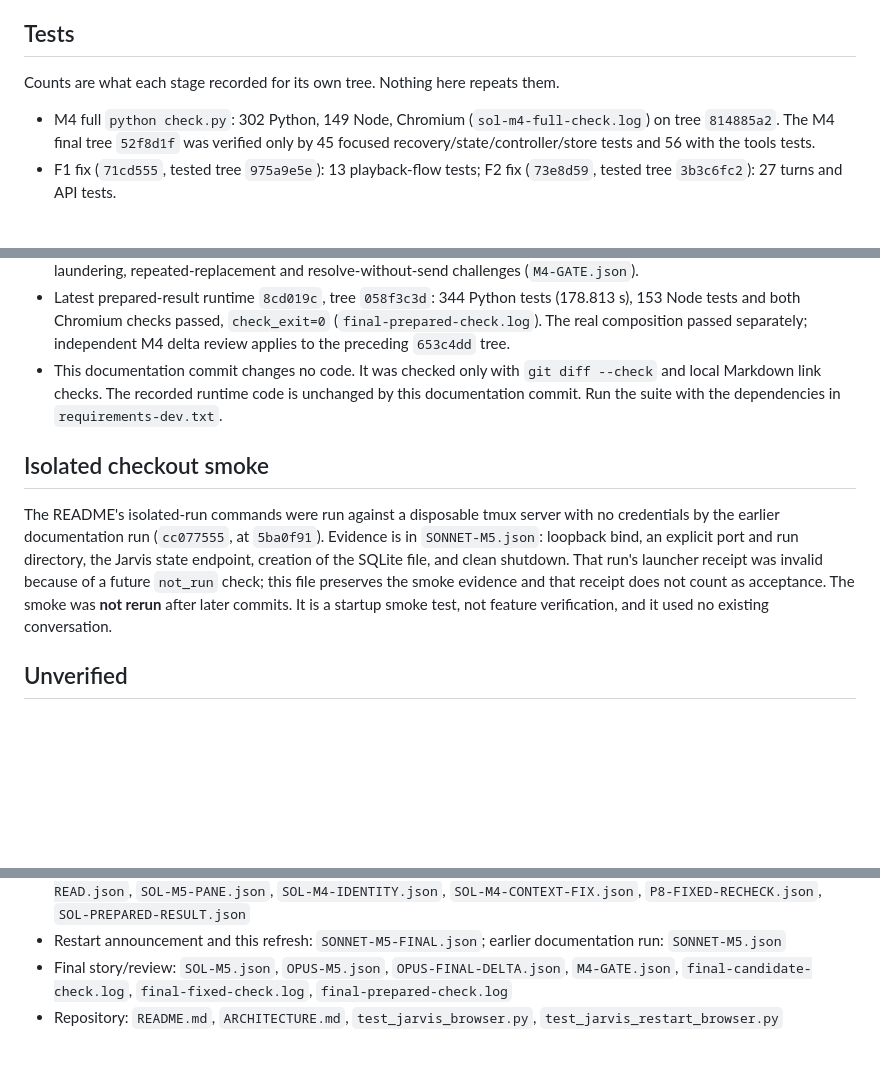
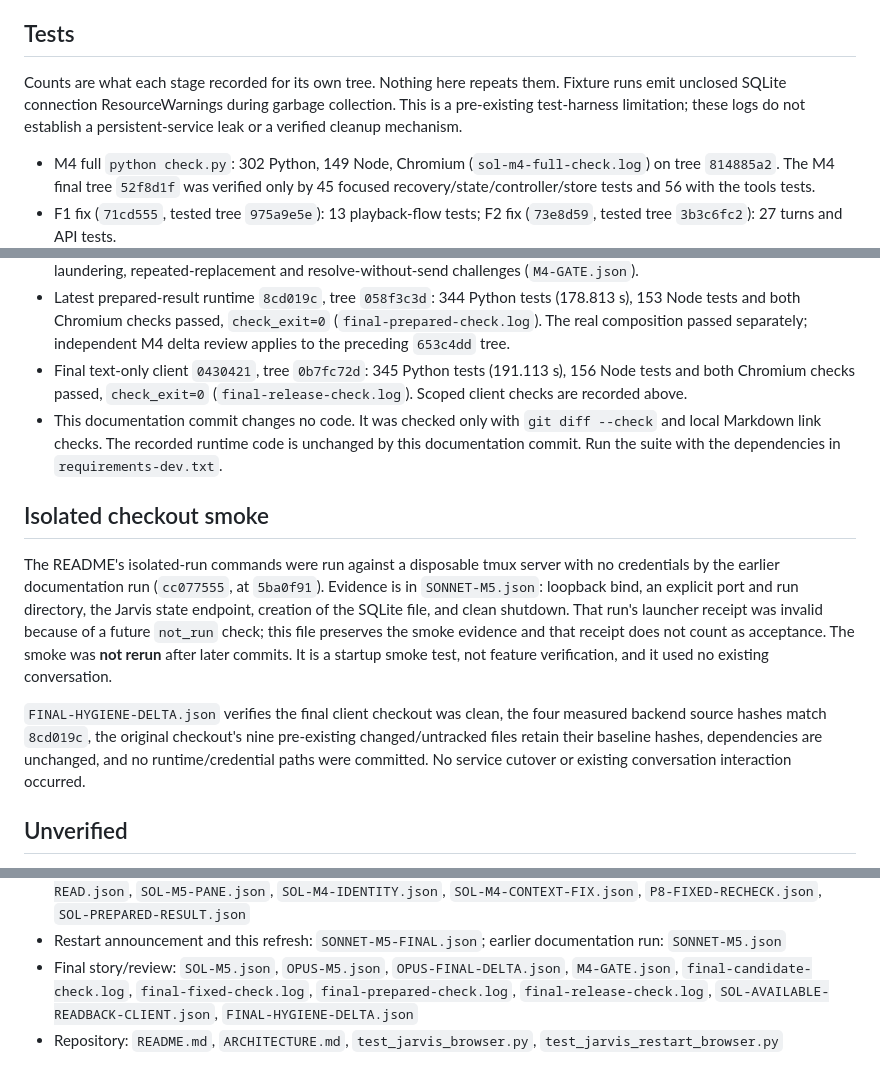
Before and after one commit to LoganGeffen/jev-agent-desk, a Markdown page: VERIFICATION.md, 3 parts joined by grey strips. GitHub-like rendering; blank space fills up the shorter version.

```diff
--- a/VERIFICATION.md
+++ b/VERIFICATION.md
@@ -282,6 +297,9 @@ endpoints, or fake transports. It establishes control flow, not model quality.
 ## Tests
 
 Counts are what each stage recorded for its own tree. Nothing here repeats them.
+Fixture runs emit unclosed SQLite connection ResourceWarnings during garbage
+collection. This is a pre-existing test-harness limitation; these logs do not
+establish a persistent-service leak or a verified cleanup mechanism.
 
 - M4 full `python check.py`: 302 Python, 149 Node, Chromium (`sol-m4-full-check.log`)
   on tree `814885a2`. The M4 final tree `52f8d1f` was verified only by 45 focused
@@ -305,6 +323,9 @@ Counts are what each stage recorded for its own tree. Nothing here repeats them.
   (178.813 s), 153 Node tests and both Chromium checks passed, `check_exit=0`
   (`final-prepared-check.log`). The real composition passed separately; independent
   M4 delta review applies to the preceding `653c4dd` tree.
+- Final text-only client `0430421`, tree `0b7fc72d`: 345 Python tests (191.113 s),
+  156 Node tests and both Chromium checks passed, `check_exit=0`
+  (`final-release-check.log`). Scoped client checks are recorded above.
 - This documentation commit changes no code. It was checked only with
   `git diff --check` and local Markdown link checks. The recorded runtime code is
   unchanged by this documentation commit. Run the suite with the dependencies in `requirements-dev.txt`.
@@ -319,6 +340,12 @@ launcher receipt was invalid because of a future `not_run` check; this file
 preserves the smoke evidence and that receipt does not count as acceptance. The smoke
 was **not rerun** after later commits. It is a startup smoke test, not feature
 verification, and it used no existing conversation.
+
+`FINAL-HYGIENE-DELTA.json` verifies the final client checkout was clean, the four
+measured backend source hashes match `8cd019c`, the original checkout's nine
+pre-existing changed/untracked files retain their baseline hashes, dependencies
+are unchanged, and no runtime/credential paths were committed. No service cutover
+or existing conversation interaction occurred.
 
 ## Unverified
 
@@ -353,6 +380,7 @@ All names are in the private run directory unless noted.
   documentation run: `SONNET-M5.json`
 - Final story/review: `SOL-M5.json`, `OPUS-M5.json`, `OPUS-FINAL-DELTA.json`,
   `M4-GATE.json`, `final-candidate-check.log`, `final-fixed-check.log`,
-  `final-prepared-check.log`
+  `final-prepared-check.log`, `final-release-check.log`,
+  `SOL-AVAILABLE-READBACK-CLIENT.json`, `FINAL-HYGIENE-DELTA.json`
 - Repository: `README.md`, `ARCHITECTURE.md`, `test_jarvis_browser.py`,
   `test_jarvis_restart_browser.py`
```
Also changed, not shown: other parts of VERIFICATION.md (+24 -9 lines), README.md (+7 -4 lines).
